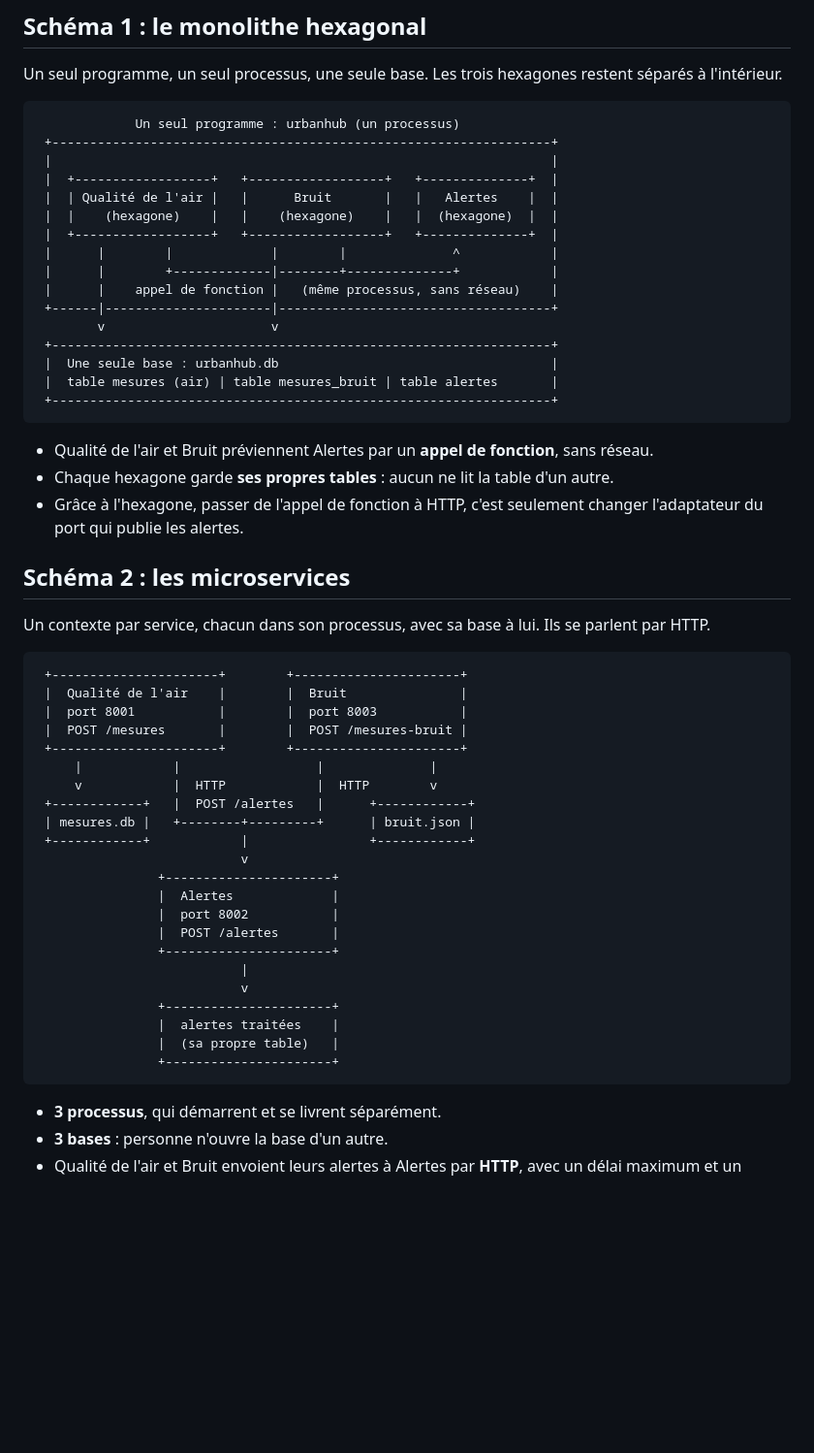
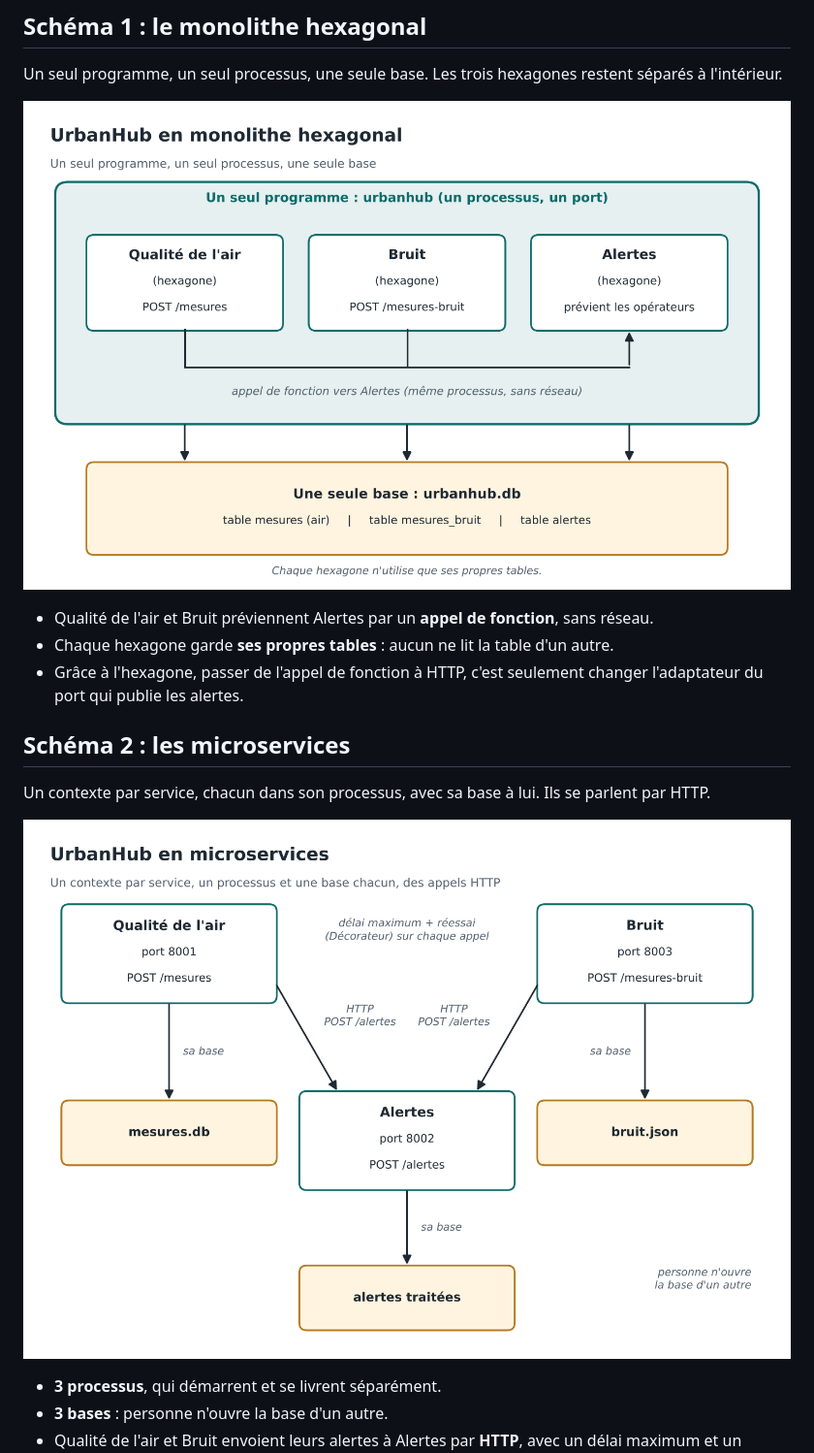
Before and after one commit to maryamShafo/urbanhub-hexagonale, a Markdown page: docs/tp3-schemas.md, the part around the change. Shown at 97% size. Rendered like a GitHub page; pictures changed too: docs/images/microservices.png (added), docs/images/monolithe.png (added); blank space fills up the shorter version.

Commit message:
TP3 étape 2 : schémas en images

````diff
--- a/docs/tp3-schemas.md
+++ b/docs/tp3-schemas.md
@@ -6,24 +6,7 @@ Les trois contextes de l'étape 1 (Qualité de l'air, Bruit, Alertes) sont déj
 
 Un seul programme, un seul processus, une seule base. Les trois hexagones restent séparés à l'intérieur.
 
-```
-             Un seul programme : urbanhub (un processus)
- +------------------------------------------------------------------+
- |                                                                  |
- |  +------------------+   +------------------+   +--------------+  |
- |  | Qualité de l'air |   |      Bruit       |   |   Alertes    |  |
- |  |    (hexagone)    |   |    (hexagone)    |   |  (hexagone)  |  |
- |  +------------------+   +------------------+   +--------------+  |
- |      |        |             |        |              ^            |
- |      |        +-------------|--------+--------------+            |
- |      |    appel de fonction |   (même processus, sans réseau)    |
- +------|----------------------|------------------------------------+
-        v                      v
- +------------------------------------------------------------------+
- |  Une seule base : urbanhub.db                                    |
- |  table mesures (air) | table mesures_bruit | table alertes       |
- +------------------------------------------------------------------+
-```
+![UrbanHub en monolithe hexagonal](../docs/images/monolithe.png)
 
 - Qualité de l'air et Bruit préviennent Alertes par un **appel de fonction**, sans réseau.
 - Chaque hexagone garde **ses propres tables** : aucun ne lit la table d'un autre.
@@ -33,31 +16,7 @@ Un seul programme, un seul processus, une seule base. Les trois hexagones resten
 
 Un contexte par service, chacun dans son processus, avec sa base à lui. Ils se parlent par HTTP.
 
-```
- +----------------------+        +----------------------+
- |  Qualité de l'air    |        |  Bruit               |
- |  port 8001           |        |  port 8003           |
- |  POST /mesures       |        |  POST /mesures-bruit |
- +----------------------+        +----------------------+
-     |            |                  |              |
-     v            |  HTTP            |  HTTP        v
- +------------+   |  POST /alertes   |      +------------+
- | mesures.db |   +--------+---------+      | bruit.json |
- +------------+            |                +------------+
-                           v
-                +----------------------+
-                |  Alertes             |
-                |  port 8002           |
-                |  POST /alertes       |
-                +----------------------+
-                           |
-                           v
-                +----------------------+
-                |  alertes traitées    |
-                |  (sa propre table)   |
-                +----------------------+
-```
-
+![UrbanHub en microservices](../docs/images/microservices.png)
 - **3 processus**, qui démarrent et se livrent séparément.
 - **3 bases** : personne n'ouvre la base d'un autre.
 - Qualité de l'air et Bruit envoient leurs alertes à Alertes par **HTTP**, avec un délai maximum et un réessai (le Décorateur).
````
